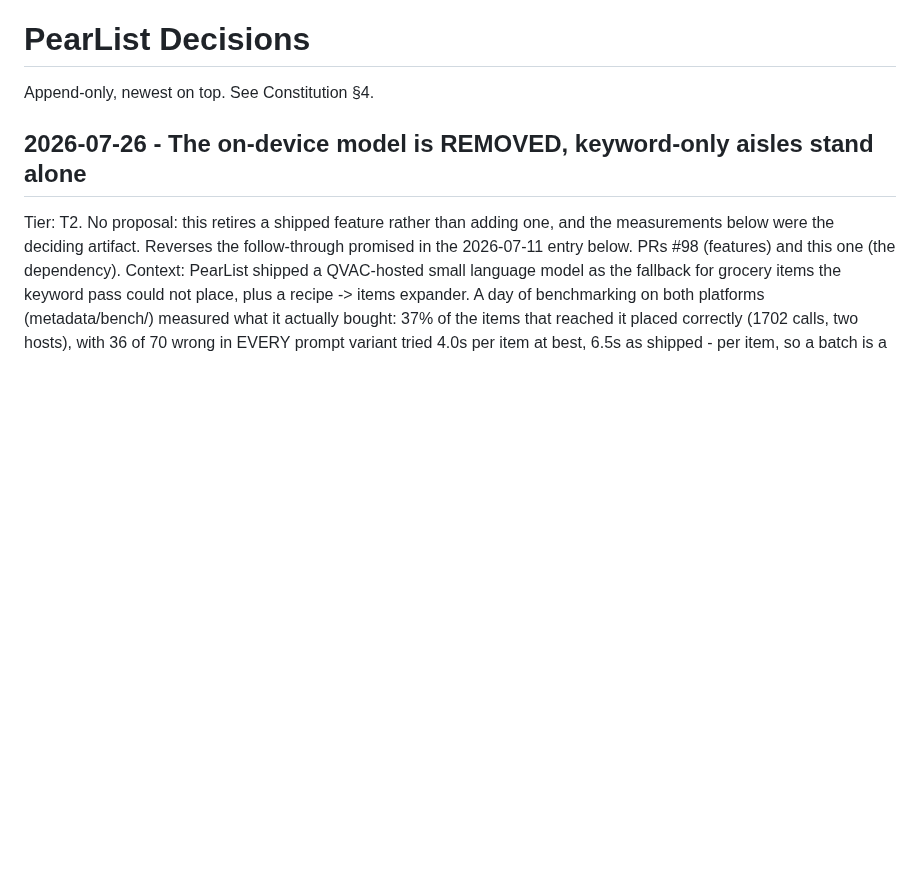
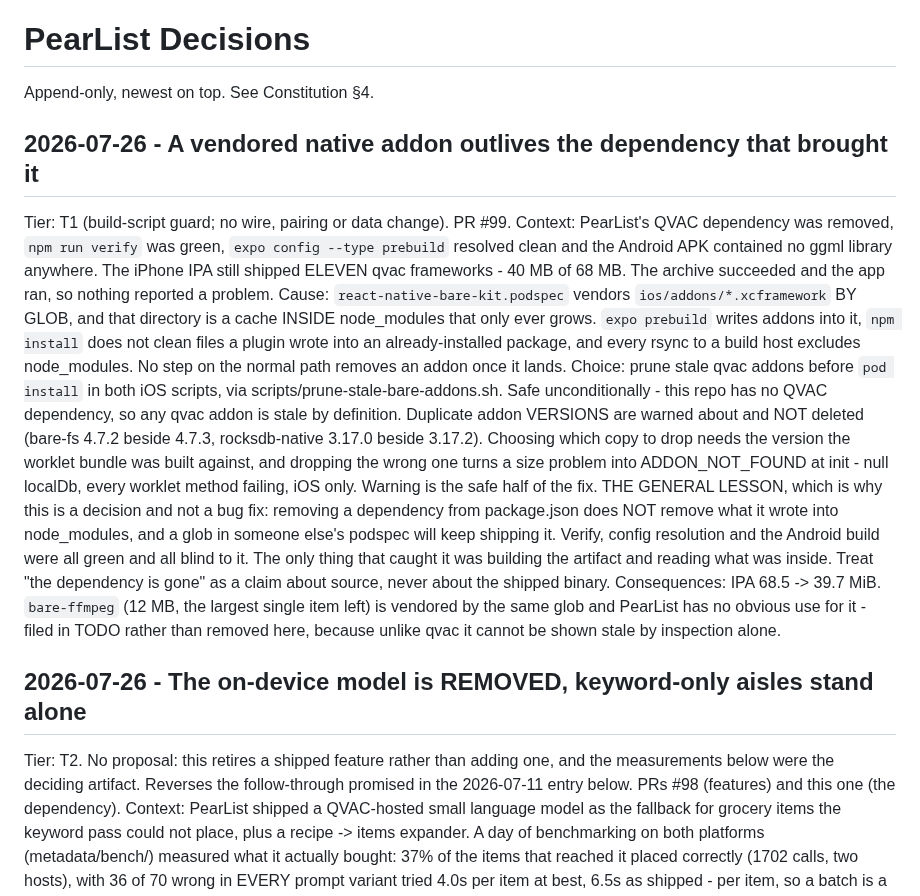
Before and after one commit to peerloomllc/pearlist, a Markdown page: DECISIONS.md, the part around the change. GitHub-like rendering; blank space fills up the shorter version.

Commit message:
docs: record the vendored-addon decision
The addons-glob finding generalises past this PR: removing a dependency from
package.json does not remove what it wrote into node_modules, and verify, config
resolution and the Android build were all green and all blind to it.

Co-Authored-By: Claude Opus 5 (1M context) <noreply@anthropic.com>
Claude-Session: https://claude.ai/code/session_01ENHwSaTkA3wcYc6XQDgj27

```diff
--- a/DECISIONS.md
+++ b/DECISIONS.md
@@ -1,6 +1,36 @@
 # PearList Decisions
 
 Append-only, newest on top. See Constitution §4.
+
+## 2026-07-26 - A vendored native addon outlives the dependency that brought it
+Tier: T1 (build-script guard; no wire, pairing or data change). PR #99.
+Context: PearList's QVAC dependency was removed, `npm run verify` was green,
+`expo config --type prebuild` resolved clean and the Android APK contained no ggml
+library anywhere. The iPhone IPA still shipped ELEVEN qvac frameworks - 40 MB of
+68 MB. The archive succeeded and the app ran, so nothing reported a problem.
+Cause: `react-native-bare-kit.podspec` vendors `ios/addons/*.xcframework` BY GLOB,
+and that directory is a cache INSIDE node_modules that only ever grows. `expo
+prebuild` writes addons into it, `npm install` does not clean files a plugin wrote
+into an already-installed package, and every rsync to a build host excludes
+node_modules. No step on the normal path removes an addon once it lands.
+Choice: prune stale qvac addons before `pod install` in both iOS scripts, via
+scripts/prune-stale-bare-addons.sh. Safe unconditionally - this repo has no QVAC
+dependency, so any qvac addon is stale by definition.
+Duplicate addon VERSIONS are warned about and NOT deleted (bare-fs 4.7.2 beside
+4.7.3, rocksdb-native 3.17.0 beside 3.17.2). Choosing which copy to drop needs the
+version the worklet bundle was built against, and dropping the wrong one turns a
+size problem into ADDON_NOT_FOUND at init - null localDb, every worklet method
+failing, iOS only. Warning is the safe half of the fix.
+THE GENERAL LESSON, which is why this is a decision and not a bug fix: removing a
+dependency from package.json does NOT remove what it wrote into node_modules, and
+a glob in someone else's podspec will keep shipping it. Verify, config resolution
+and the Android build were all green and all blind to it. The only thing that
+caught it was building the artifact and reading what was inside. Treat "the
+dependency is gone" as a claim about source, never about the shipped binary.
+Consequences: IPA 68.5 -> 39.7 MiB. `bare-ffmpeg` (12 MB, the largest single item
+left) is vendored by the same glob and PearList has no obvious use for it - filed
+in TODO rather than removed here, because unlike qvac it cannot be shown stale by
+inspection alone.
 
 ## 2026-07-26 - The on-device model is REMOVED, keyword-only aisles stand alone
 Tier: T2. No proposal: this retires a shipped feature rather than adding one, and the
```
